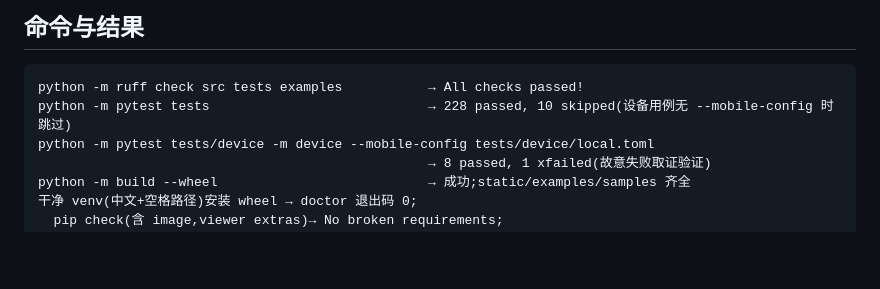
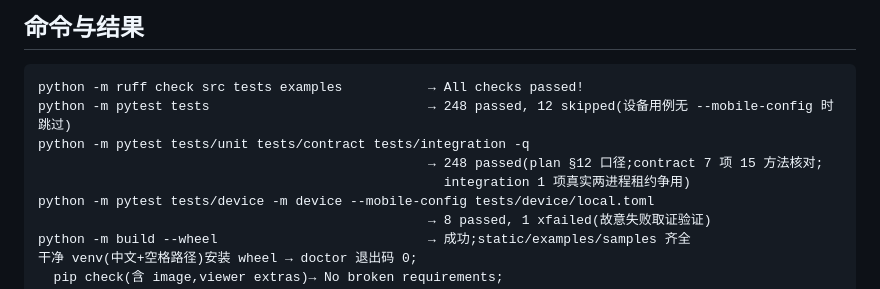
Before and after one commit to zengweilin6452/moblie-auto, a Markdown page: docs/validation.md, the part around the change. Rendered like a GitHub page; blank space fills up the shorter version.

Commit message:
docs: 验证记录补记 contract/integration 目录与计数

````diff
--- a/docs/validation.md
+++ b/docs/validation.md
@@ -16,7 +16,10 @@
 
 ```text
 python -m ruff check src tests examples           → All checks passed!
-python -m pytest tests                            → 228 passed, 10 skipped(设备用例无 --mobile-config 时跳过)
+python -m pytest tests                            → 248 passed, 12 skipped(设备用例无 --mobile-config 时跳过)
+python -m pytest tests/unit tests/contract tests/integration -q
+                                                  → 248 passed(plan §12 口径;contract 7 项 15 方法核对;
+                                                    integration 1 项真实两进程租约争用)
 python -m pytest tests/device -m device --mobile-config tests/device/local.toml
                                                   → 8 passed, 1 xfailed(故意失败取证验证)
 python -m build --wheel                           → 成功;static/examples/samples 齐全
````
